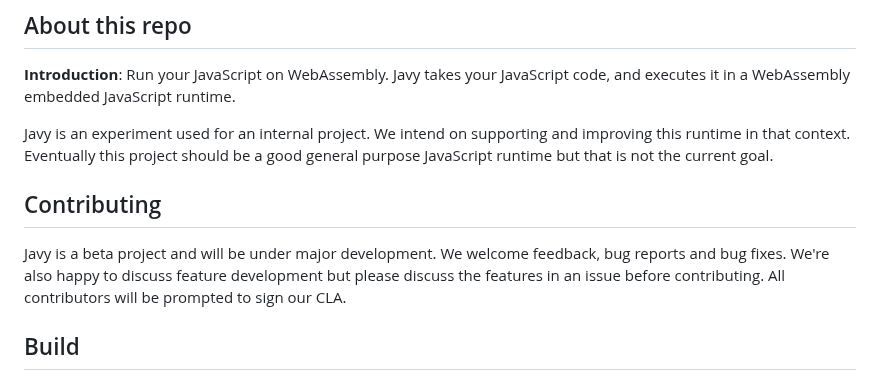
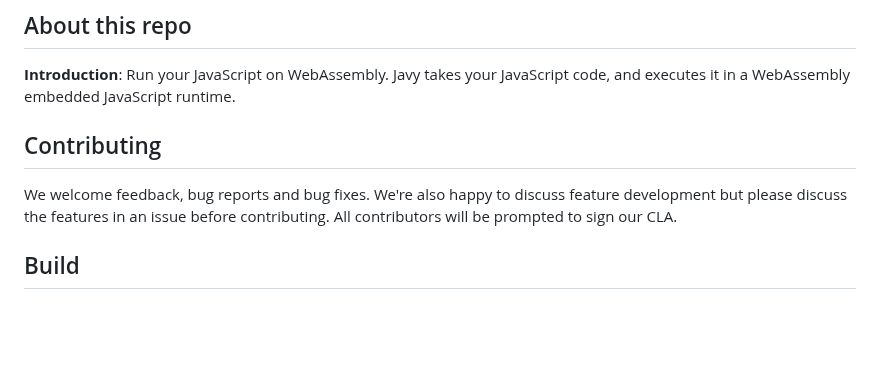
Before and after one commit to bytecodealliance/javy, a Markdown page: README.md, the part around the change. GitHub-like rendering; blank space fills up the shorter version.

Commit message:
[ci skip] docs: Remove old readme entries (#234)

```diff
--- a/README.md
+++ b/README.md
@@ -6,11 +6,9 @@
 
 **Introduction**: Run your JavaScript on WebAssembly. Javy takes your JavaScript code, and executes it in a WebAssembly embedded JavaScript runtime.
 
-Javy is an experiment used for an internal project. We intend on supporting and improving this runtime in that context. Eventually this project should be a good general purpose JavaScript runtime but that is not the current goal.
-
 ## Contributing
 
-Javy is a beta project and will be under major development. We welcome feedback, bug reports and bug fixes. We're also happy to discuss feature development but please discuss the features in an issue before contributing. All contributors will be prompted to sign our CLA.
+We welcome feedback, bug reports and bug fixes. We're also happy to discuss feature development but please discuss the features in an issue before contributing. All contributors will be prompted to sign our CLA.
 
 ## Build
 
```
